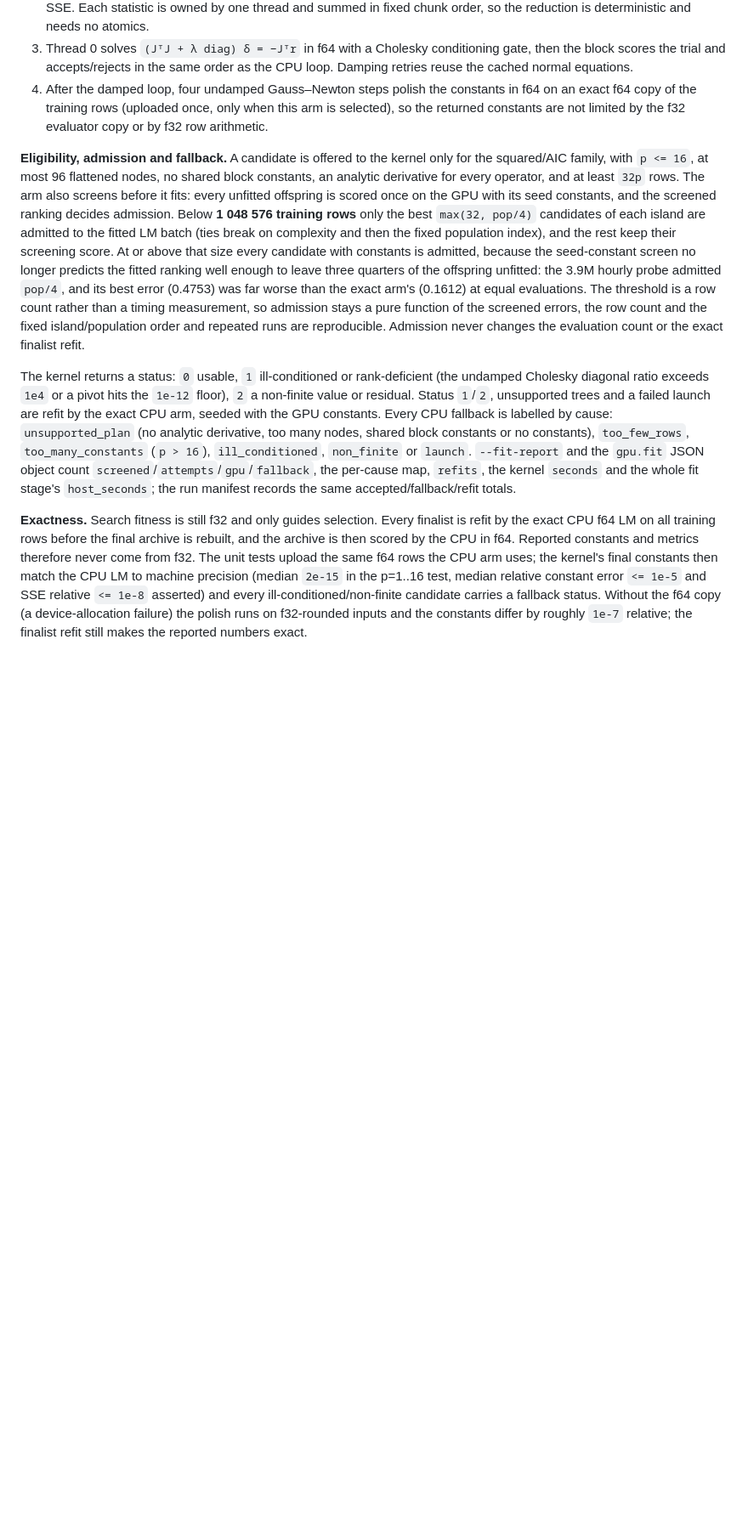
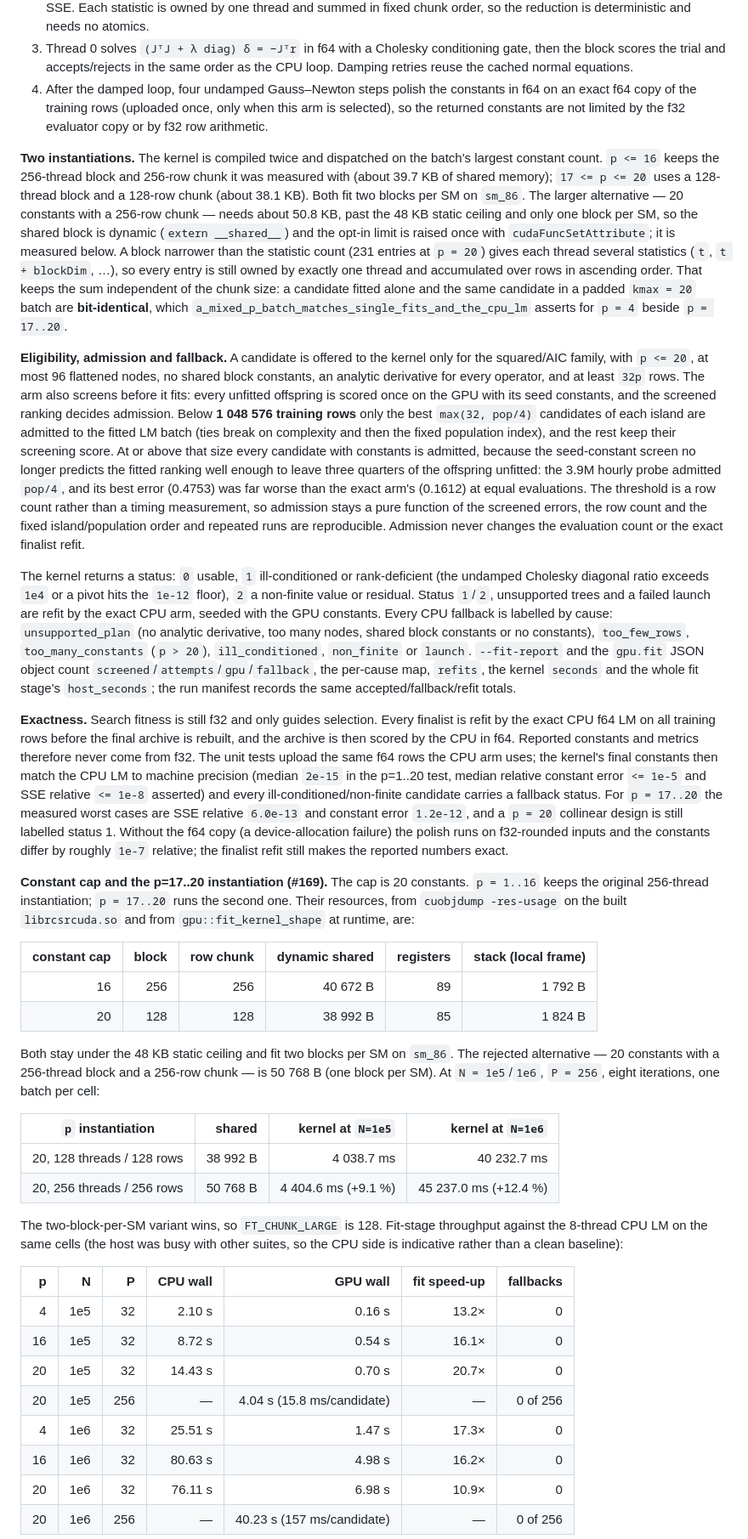
Before and after one commit to a-holm/the-rule-and-compass, a Markdown page: docs/gpu-backend.md, the part around one of its changes. Shown at 85% size. Drawn GitHub-style; blank space fills up the shorter version.

Commit message:
docs: document the 20-constant GPU fit cap and its measurements
Record the two fit-kernel instantiations, their shared-memory, register and
stack footprints, the rejected 256-row alternative, the p=17..20 exactness
numbers and the fit-stage throughput/fallback counts, and update the
`--fit-strategy gpu` help, schema, README and optimisation text from "more
than 16 constants" to 20.

Refs #169

```diff
--- a/docs/gpu-backend.md
+++ b/docs/gpu-backend.md
@@ -791,8 +791,24 @@ one CUDA block per candidate:
    this arm is selected), so the returned constants are not limited by the f32
    evaluator copy or by f32 row arithmetic.
 
+**Two instantiations.** The kernel is compiled twice and dispatched on the
+batch's largest constant count. `p <= 16` keeps the 256-thread block and 256-row
+chunk it was measured with (about 39.7 KB of shared memory); `17 <= p <= 20`
+uses a 128-thread block and a 128-row chunk (about 38.1 KB). Both fit two blocks
+per SM on `sm_86`. The larger alternative — 20 constants with a 256-row chunk —
+needs about 50.8 KB, past the 48 KB static ceiling and only one block per SM, so
+the shared block is dynamic (`extern __shared__`) and the opt-in limit is raised
+once with `cudaFuncSetAttribute`; it is measured below. A block narrower than
+the statistic count (231 entries at `p = 20`) gives each thread several
+statistics (`t`, `t + blockDim`, …), so every entry is still owned by exactly
+one thread and accumulated over rows in ascending order. That keeps the sum
+independent of the chunk size: a candidate fitted alone and the same candidate
+in a padded `kmax = 20` batch are **bit-identical**, which
+`a_mixed_p_batch_matches_single_fits_and_the_cpu_lm` asserts for `p = 4` beside
+`p = 17..20`.
+
 **Eligibility, admission and fallback.** A candidate is offered to the kernel
-only for the squared/AIC family, with `p <= 16`, at most 96 flattened nodes, no
+only for the squared/AIC family, with `p <= 20`, at most 96 flattened nodes, no
 shared block constants, an analytic derivative for every operator, and at least
 `32p` rows. The arm also screens before it fits: every unfitted offspring is
 scored once on the GPU with its seed constants, and the screened ranking decides
@@ -815,7 +831,7 @@ The kernel returns a status: `0` usable, `1` ill-conditioned or rank-deficient
 trees and a failed launch are refit by the exact CPU arm, seeded with the GPU
 constants. Every CPU fallback is labelled by cause: `unsupported_plan`
 (no analytic derivative, too many nodes, shared block constants or no
-constants), `too_few_rows`, `too_many_constants` (`p > 16`), `ill_conditioned`,
+constants), `too_few_rows`, `too_many_constants` (`p > 20`), `ill_conditioned`,
 `non_finite` or `launch`. `--fit-report` and the `gpu.fit` JSON object count
 `screened`/`attempts`/`gpu`/`fallback`, the per-cause map, `refits`, the kernel
 `seconds` and the whole fit stage's `host_seconds`; the run manifest records the
@@ -826,9 +842,48 @@ finalist is refit by the exact CPU f64 LM on all training rows before the final
 archive is rebuilt, and the archive is then scored by the CPU in f64. Reported
 constants and metrics therefore never come from f32. The unit tests upload the
 same f64 rows the CPU arm uses; the kernel's final constants then match the CPU
-LM to machine precision (median `2e-15` in the p=1..16 test, median relative
+LM to machine precision (median `2e-15` in the p=1..20 test, median relative
 constant error `<= 1e-5` and SSE relative `<= 1e-8` asserted) and every
-ill-conditioned/non-finite candidate carries a fallback status. Without the f64
+ill-conditioned/non-finite candidate carries a fallback status. For
+`p = 17..20` the measured worst cases are SSE relative `6.0e-13` and constant
+error `1.2e-12`, and a `p = 20` collinear design is still labelled status 1.
+Without the f64
 copy (a device-allocation failure) the polish runs on f32-rounded inputs and the
 constants differ by roughly `1e-7` relative; the finalist refit still makes the
 reported numbers exact.
+
+**Constant cap and the p=17..20 instantiation (#169).** The cap is 20 constants.
+`p = 1..16` keeps the original 256-thread instantiation; `p = 17..20` runs the
+second one. Their resources, from `cuobjdump -res-usage` on the built
+`librcsrcuda.so` and from `gpu::fit_kernel_shape` at runtime, are:
+
+| constant cap | block | row chunk | dynamic shared | registers | stack (local frame) |
+|---:|---:|---:|---:|---:|---:|
+| 16 | 256 | 256 | 40 672 B | 89 | 1 792 B |
+| 20 | 128 | 128 | 38 992 B | 85 | 1 824 B |
+
+Both stay under the 48 KB static ceiling and fit two blocks per SM on `sm_86`.
+The rejected alternative — 20 constants with a 256-thread block and a 256-row
+chunk — is 50 768 B (one block per SM). At `N = 1e5`/`1e6`, `P = 256`, eight
+iterations, one batch per cell:
+
+| `p` instantiation | shared | kernel at `N=1e5` | kernel at `N=1e6` |
+|---|---:|---:|---:|
+| 20, 128 threads / 128 rows | 38 992 B | 4 038.7 ms | 40 232.7 ms |
+| 20, 256 threads / 256 rows | 50 768 B | 4 404.6 ms (+9.1 %) | 45 237.0 ms (+12.4 %) |
+
+The two-block-per-SM variant wins, so `FT_CHUNK_LARGE` is 128. Fit-stage
+throughput against the 8-thread CPU LM on the same cells (the host was busy with
+other suites, so the CPU side is indicative rather than a clean baseline):
+
+| p | N | P | CPU wall | GPU wall | fit speed-up | fallbacks |
+|---:|---:|---:|---:|---:|---:|---:|
+| 4 | 1e5 | 32 | 2.10 s | 0.16 s | 13.2× | 0 |
+| 16 | 1e5 | 32 | 8.72 s | 0.54 s | 16.1× | 0 |
+| 20 | 1e5 | 32 | 14.43 s | 0.70 s | 20.7× | 0 |
+| 20 | 1e5 | 256 | — | 4.04 s (15.8 ms/candidate) | — | 0 of 256 |
+| 4 | 1e6 | 32 | 25.51 s | 1.47 s | 17.3× | 0 |
+| 16 | 1e6 | 32 | 80.63 s | 4.98 s | 16.2× | 0 |
+| 20 | 1e6 | 32 | 76.11 s | 6.98 s | 10.9× | 0 |
+| 20 | 1e6 | 256 | — | 40.23 s (157 ms/candidate) | — | 0 of 256 |
+
```
Also changed, not shown: other parts of docs/gpu-backend.md (+3 -0 lines), README.md (+6 -2 lines), docs/optimisation.md (+1 -1 lines).
